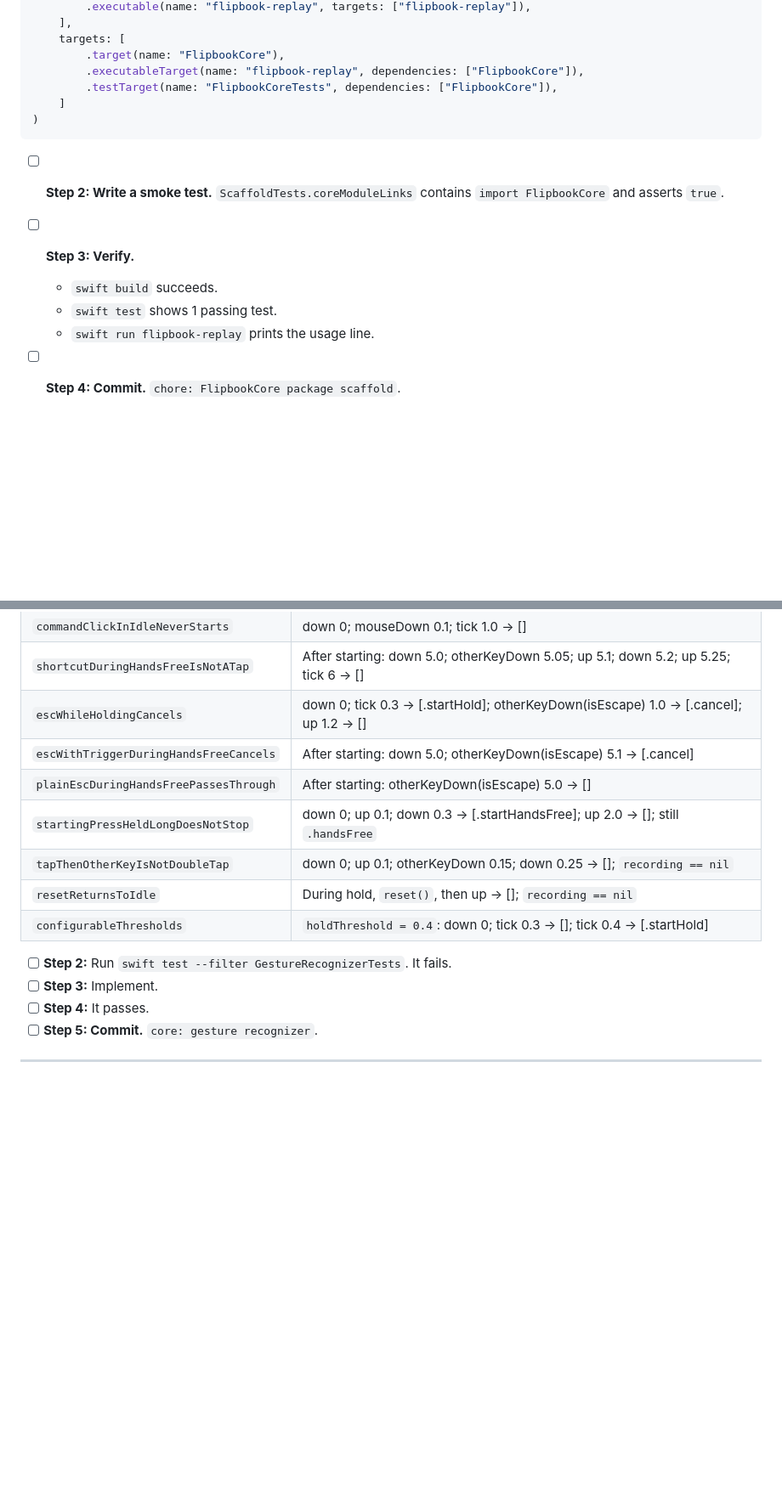
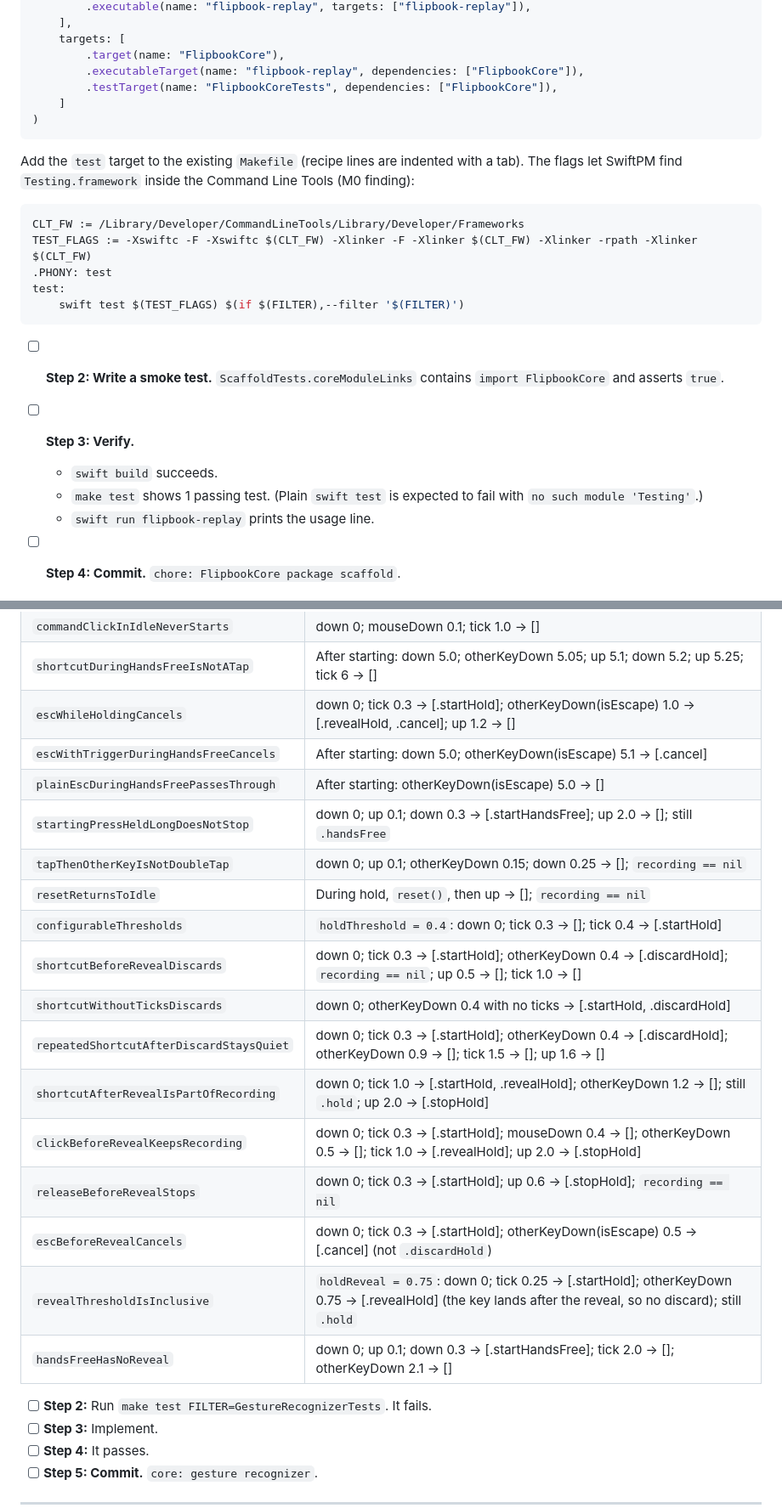
Before and after one commit to fayzan123/annotake, a Markdown page: docs/plans/2026-09-23-m1-core.md, 2 parts joined by grey strips. Shown at 85% size. GitHub-like rendering; blank space fills up the shorter version.

````diff
--- a/docs/plans/2026-09-23-m1-core.md
+++ b/docs/plans/2026-09-23-m1-core.md
@@ -113,11 +114,21 @@ let package = Package(
 )
 ```
 
+Add the `test` target to the existing `Makefile` (recipe lines are indented with a tab). The flags let SwiftPM find `Testing.framework` inside the Command Line Tools (M0 finding):
+
+```make
+CLT_FW := /Library/Developer/CommandLineTools/Library/Developer/Frameworks
+TEST_FLAGS := -Xswiftc -F -Xswiftc $(CLT_FW) -Xlinker -F -Xlinker $(CLT_FW) -Xlinker -rpath -Xlinker $(CLT_FW)
+.PHONY: test
+test:
+	swift test $(TEST_FLAGS) $(if $(FILTER),--filter '$(FILTER)')
+```
+
 - [ ] **Step 2: Write a smoke test.** `ScaffoldTests.coreModuleLinks` contains `import FlipbookCore` and asserts `true`.
 
 - [ ] **Step 3: Verify.**
   - `swift build` succeeds.
-  - `swift test` shows 1 passing test.
+  - `make test` shows 1 passing test. (Plain `swift test` is expected to fail with `no such module 'Testing'`.)
   - `swift run flipbook-replay` prints the usage line.
 
 - [ ] **Step 4: Commit.** `chore: FlipbookCore package scaffold`.
@@ -929,15 +950,24 @@ Inputs, handled after advancing:
 | `chordInIdleNeverStarts` | down 0; otherKeyDown 0.1; tick 1.0 → []; up 1.1 → [] |
 | `commandClickInIdleNeverStarts` | down 0; mouseDown 0.1; tick 1.0 → [] |
 | `shortcutDuringHandsFreeIsNotATap` | After starting: down 5.0; otherKeyDown 5.05; up 5.1; down 5.2; up 5.25; tick 6 → [] |
-| `escWhileHoldingCancels` | down 0; tick 0.3 → [.startHold]; otherKeyDown(isEscape) 1.0 → [.cancel]; up 1.2 → [] |
+| `escWhileHoldingCancels` | down 0; tick 0.3 → [.startHold]; otherKeyDown(isEscape) 1.0 → [.revealHold, .cancel]; up 1.2 → [] |
 | `escWithTriggerDuringHandsFreeCancels` | After starting: down 5.0; otherKeyDown(isEscape) 5.1 → [.cancel] |
 | `plainEscDuringHandsFreePassesThrough` | After starting: otherKeyDown(isEscape) 5.0 → [] |
 | `startingPressHeldLongDoesNotStop` | down 0; up 0.1; down 0.3 → [.startHandsFree]; up 2.0 → []; still `.handsFree` |
 | `tapThenOtherKeyIsNotDoubleTap` | down 0; up 0.1; otherKeyDown 0.15; down 0.25 → []; `recording == nil` |
 | `resetReturnsToIdle` | During hold, `reset()`, then up → []; `recording == nil` |
 | `configurableThresholds` | `holdThreshold = 0.4`: down 0; tick 0.3 → []; tick 0.4 → [.startHold] |
+| `shortcutBeforeRevealDiscards` | down 0; tick 0.3 → [.startHold]; otherKeyDown 0.4 → [.discardHold]; `recording == nil`; up 0.5 → []; tick 1.0 → [] |
+| `shortcutWithoutTicksDiscards` | down 0; otherKeyDown 0.4 with no ticks → [.startHold, .discardHold] |
+| `repeatedShortcutAfterDiscardStaysQuiet` | down 0; tick 0.3 → [.startHold]; otherKeyDown 0.4 → [.discardHold]; otherKeyDown 0.9 → []; tick 1.5 → []; up 1.6 → [] |
+| `shortcutAfterRevealIsPartOfRecording` | down 0; tick 1.0 → [.startHold, .revealHold]; otherKeyDown 1.2 → []; still `.hold`; up 2.0 → [.stopHold] |
+| `clickBeforeRevealKeepsRecording` | down 0; tick 0.3 → [.startHold]; mouseDown 0.4 → []; otherKeyDown 0.5 → []; tick 1.0 → [.revealHold]; up 2.0 → [.stopHold] |
+| `releaseBeforeRevealStops` | down 0; tick 0.3 → [.startHold]; up 0.6 → [.stopHold]; `recording == nil` |
+| `escBeforeRevealCancels` | down 0; tick 0.3 → [.startHold]; otherKeyDown(isEscape) 0.5 → [.cancel] (not `.discardHold`) |
+| `revealThresholdIsInclusive` | `holdReveal = 0.75`: down 0; tick 0.25 → [.startHold]; otherKeyDown 0.75 → [.revealHold] (the key lands after the reveal, so no discard); still `.hold` |
+| `handsFreeHasNoReveal` | down 0; up 0.1; down 0.3 → [.startHandsFree]; tick 2.0 → []; otherKeyDown 2.1 → [] |
 
-- [ ] **Step 2:** Run `swift test --filter GestureRecognizerTests`. It fails.
+- [ ] **Step 2:** Run `make test FILTER=GestureRecognizerTests`. It fails.
 - [ ] **Step 3:** Implement.
 - [ ] **Step 4:** It passes.
 - [ ] **Step 5: Commit.** `core: gesture recognizer`.
````
Also changed, not shown: other parts of docs/plans/2026-09-23-m1-core.md (+38 -27 lines).
